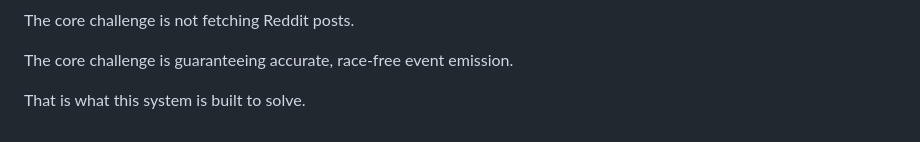
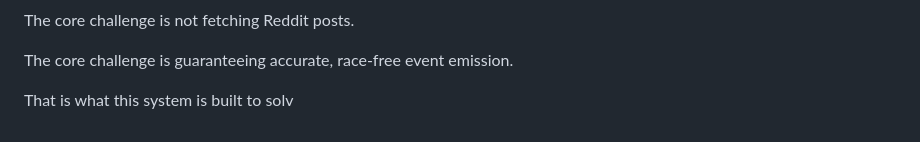
Before and after one commit to Taranveer1/reddit-lotus, a Markdown page: README.md, the part around the change. Rendered like a GitHub page.

```diff
--- a/README.md
+++ b/README.md
@@ -320,4 +320,4 @@ The core challenge is not fetching Reddit posts.
 
 The core challenge is guaranteeing accurate, race-free event emission.
 
-That is what this system is built to solve.
+That is what this system is built to solv
```
Also changed, not shown: claude.md (added, +200 -0 lines).
